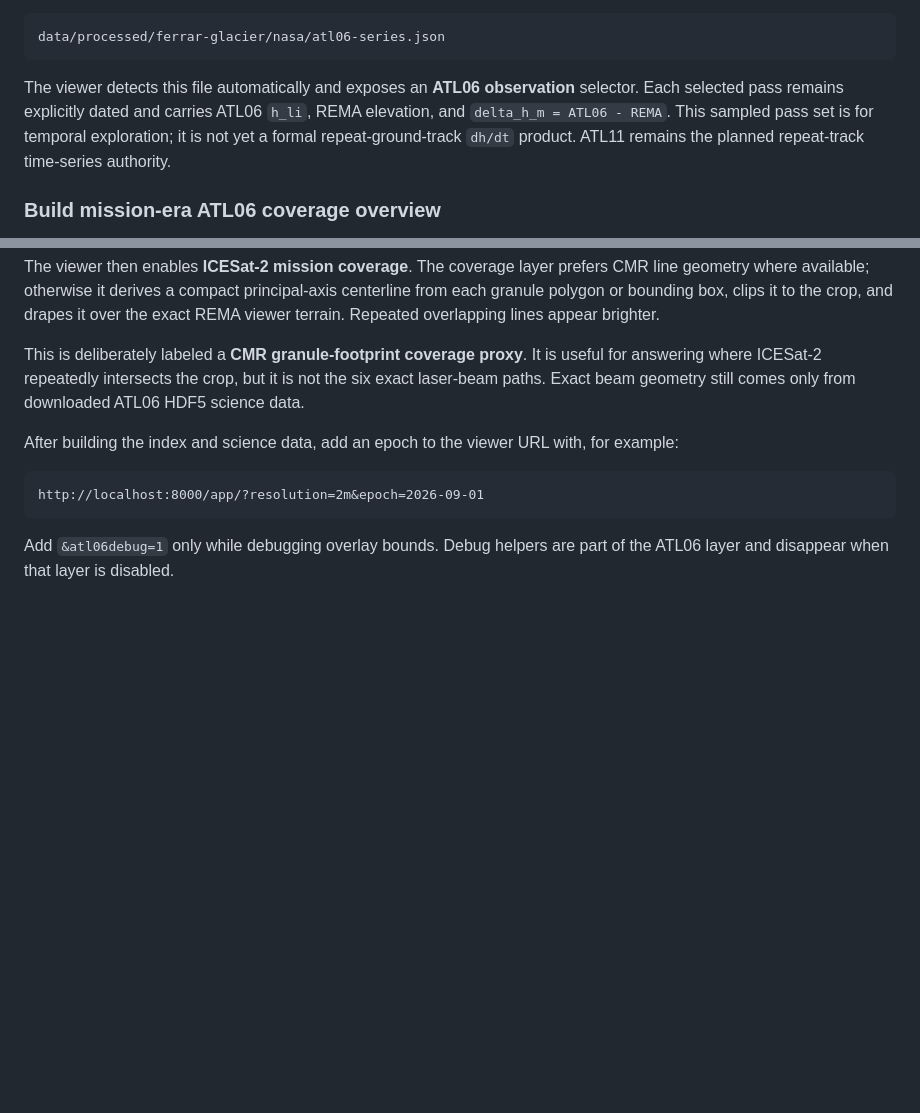
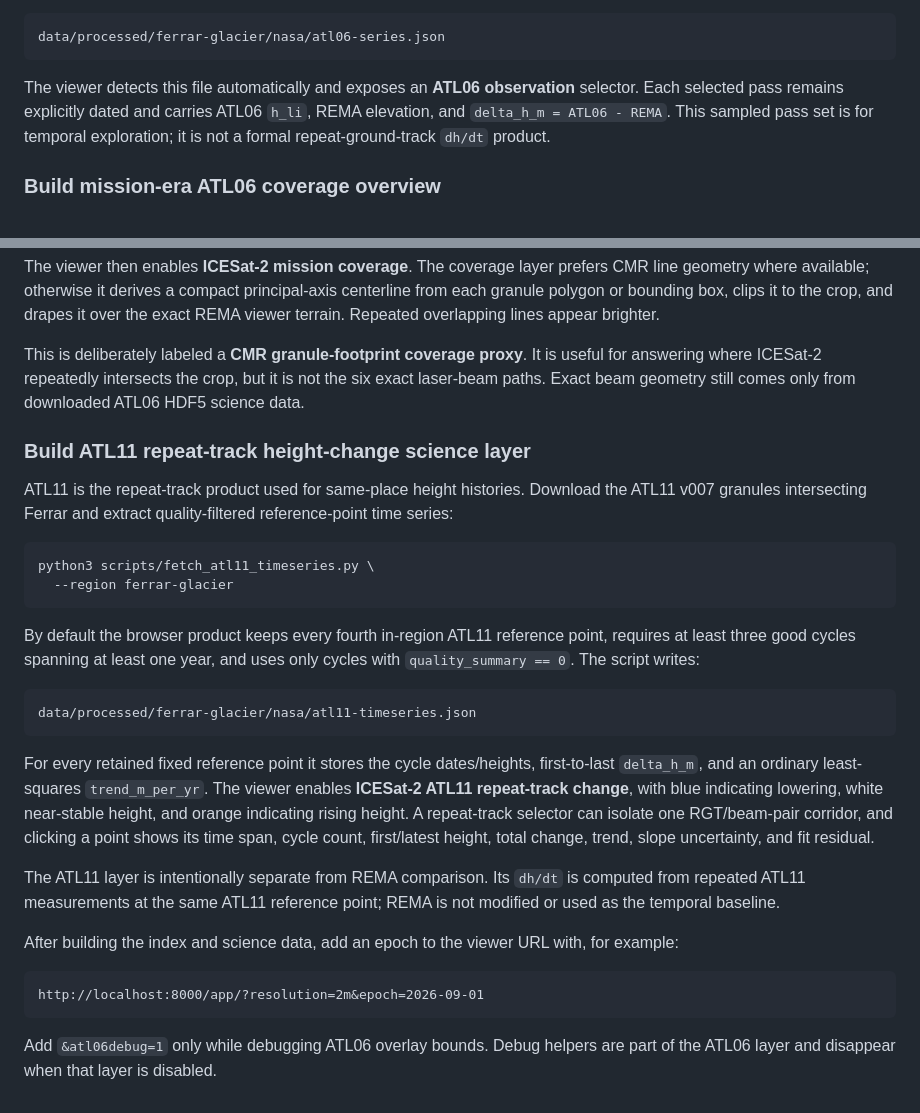
Before and after one commit to thehaab/open-antarctica, a Markdown page: scripts/README.md, 2 parts joined by grey strips. Drawn GitHub-style; blank space fills up the shorter version.

Commit message:
Document ATL11 repeat-track change workflow

````diff
--- a/scripts/README.md
+++ b/scripts/README.md
@@ -100,7 +100,7 @@ This command performs one mission-era CMR search, selects unique observation dat
 data/processed/ferrar-glacier/nasa/atl06-series.json
 ```
 
-The viewer detects this file automatically and exposes an **ATL06 observation** selector. Each selected pass remains explicitly dated and carries ATL06 `h_li`, REMA elevation, and `delta_h_m = ATL06 - REMA`. This sampled pass set is for temporal exploration; it is not yet a formal repeat-ground-track `dh/dt` product. ATL11 remains the planned repeat-track time-series authority.
+The viewer detects this file automatically and exposes an **ATL06 observation** selector. Each selected pass remains explicitly dated and carries ATL06 `h_li`, REMA elevation, and `delta_h_m = ATL06 - REMA`. This sampled pass set is for temporal exploration; it is not a formal repeat-ground-track `dh/dt` product.
 
 ### Build mission-era ATL06 coverage overview
 
@@ -122,10 +122,29 @@ The viewer then enables **ICESat-2 mission coverage**. The coverage layer prefer
 
 This is deliberately labeled a **CMR granule-footprint coverage proxy**. It is useful for answering where ICESat-2 repeatedly intersects the crop, but it is not the six exact laser-beam paths. Exact beam geometry still comes only from downloaded ATL06 HDF5 science data.
 
+### Build ATL11 repeat-track height-change science layer
+
+ATL11 is the repeat-track product used for same-place height histories. Download the ATL11 v007 granules intersecting Ferrar and extract quality-filtered reference-point time series:
+
+```bash
+python3 scripts/fetch_atl11_timeseries.py \
+  --region ferrar-glacier
+```
+
+By default the browser product keeps every fourth in-region ATL11 reference point, requires at least three good cycles spanning at least one year, and uses only cycles with `quality_summary == 0`. The script writes:
+
+```text
+data/processed/ferrar-glacier/nasa/atl11-timeseries.json
+```
+
+For every retained fixed reference point it stores the cycle dates/heights, first-to-last `delta_h_m`, and an ordinary least-squares `trend_m_per_yr`. The viewer enables **ICESat-2 ATL11 repeat-track change**, with blue indicating lowering, white near-stable height, and orange indicating rising height. A repeat-track selector can isolate one RGT/beam-pair corridor, and clicking a point shows its time span, cycle count, first/latest height, total change, trend, slope uncertainty, and fit residual.
+
+The ATL11 layer is intentionally separate from REMA comparison. Its `dh/dt` is computed from repeated ATL11 measurements at the same ATL11 reference point; REMA is not modified or used as the temporal baseline.
+
 After building the index and science data, add an epoch to the viewer URL with, for example:
 
 ```text
 http://localhost:8000/app/?resolution=2m&epoch=2026-09-01
 ```
 
-Add `&atl06debug=1` only while debugging overlay bounds. Debug helpers are part of the ATL06 layer and disappear when that layer is disabled.
+Add `&atl06debug=1` only while debugging ATL06 overlay bounds. Debug helpers are part of the ATL06 layer and disappear when that layer is disabled.
````
